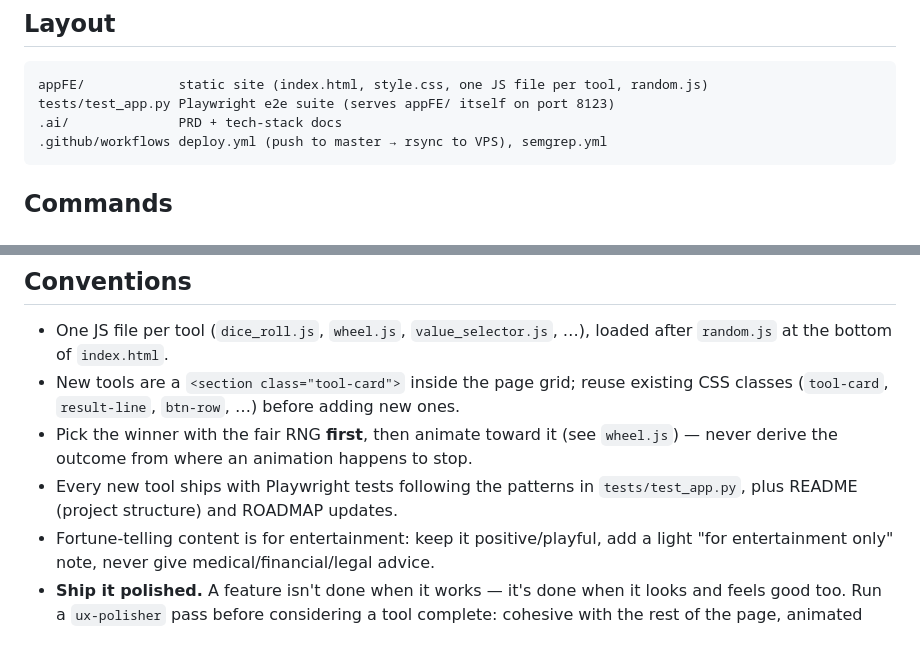
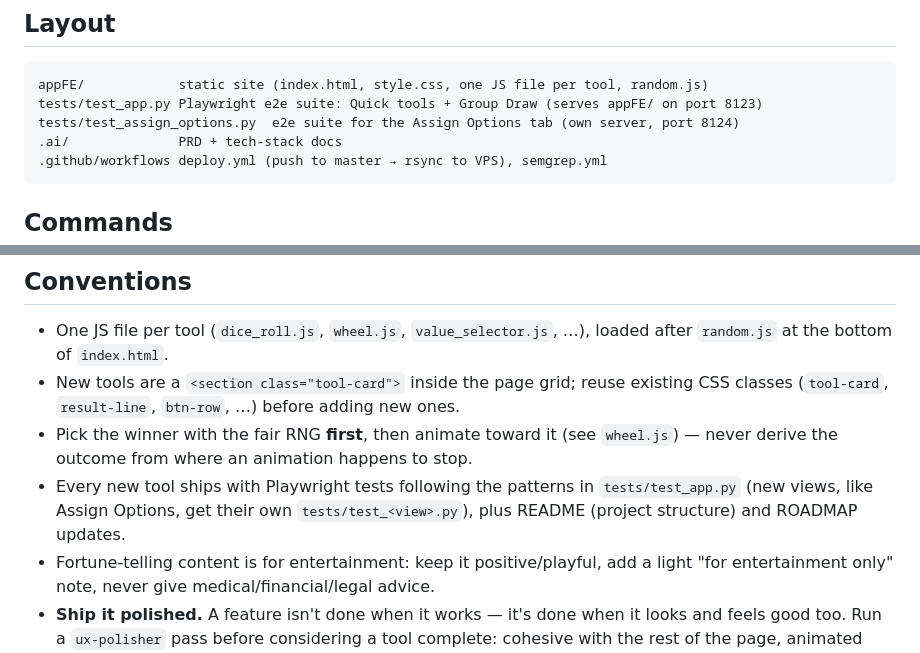
Before and after one commit to emkaminsk/dice_roll, a Markdown page: CLAUDE.md, 2 parts joined by grey strips. Rendered like a GitHub page.

Commit message:
Docs: CLAUDE.md and verify-app skill cover the Assign Options tab and its test file
Co-Authored-By: Claude Sonnet 5.5 <noreply@anthropic.com>

````diff
--- a/CLAUDE.md
+++ b/CLAUDE.md
@@ -34,7 +34,8 @@ optional extra, and hold new tools to the visual craft of the best existing ones
 
 ```
 appFE/            static site (index.html, style.css, one JS file per tool, random.js)
-tests/test_app.py Playwright e2e suite (serves appFE/ itself on port 8123)
+tests/test_app.py Playwright e2e suite: Quick tools + Group Draw (serves appFE/ on port 8123)
+tests/test_assign_options.py  e2e suite for the Assign Options tab (own server, port 8124)
 .ai/              PRD + tech-stack docs
 .github/workflows deploy.yml (push to master → rsync to VPS), semgrep.yml
 ```
@@ -58,7 +59,7 @@ uv run --with playwright --with pytest pytest tests/
 - Pick the winner with the fair RNG **first**, then animate toward it (see `wheel.js`) —
   never derive the outcome from where an animation happens to stop.
 - Every new tool ships with Playwright tests following the patterns in
-  `tests/test_app.py`, plus README (project structure) and ROADMAP updates.
+  `tests/test_app.py` (new views, like Assign Options, get their own `tests/test_<view>.py`), plus README (project structure) and ROADMAP updates.
 - Fortune-telling content is for entertainment: keep it positive/playful, add a light
   "for entertainment only" note, never give medical/financial/legal advice.
 - **Ship it polished.** A feature isn't done when it works — it's done when it looks and
````
Also changed, not shown: 1 other file.
